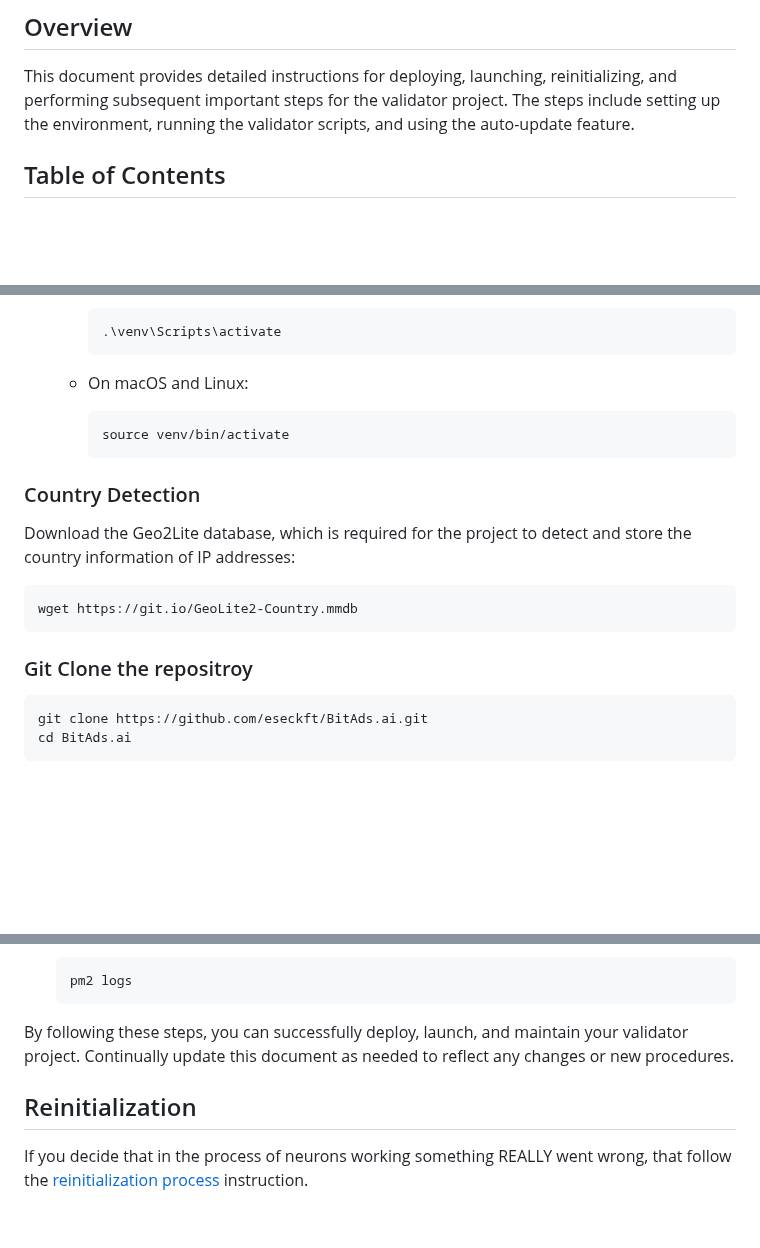
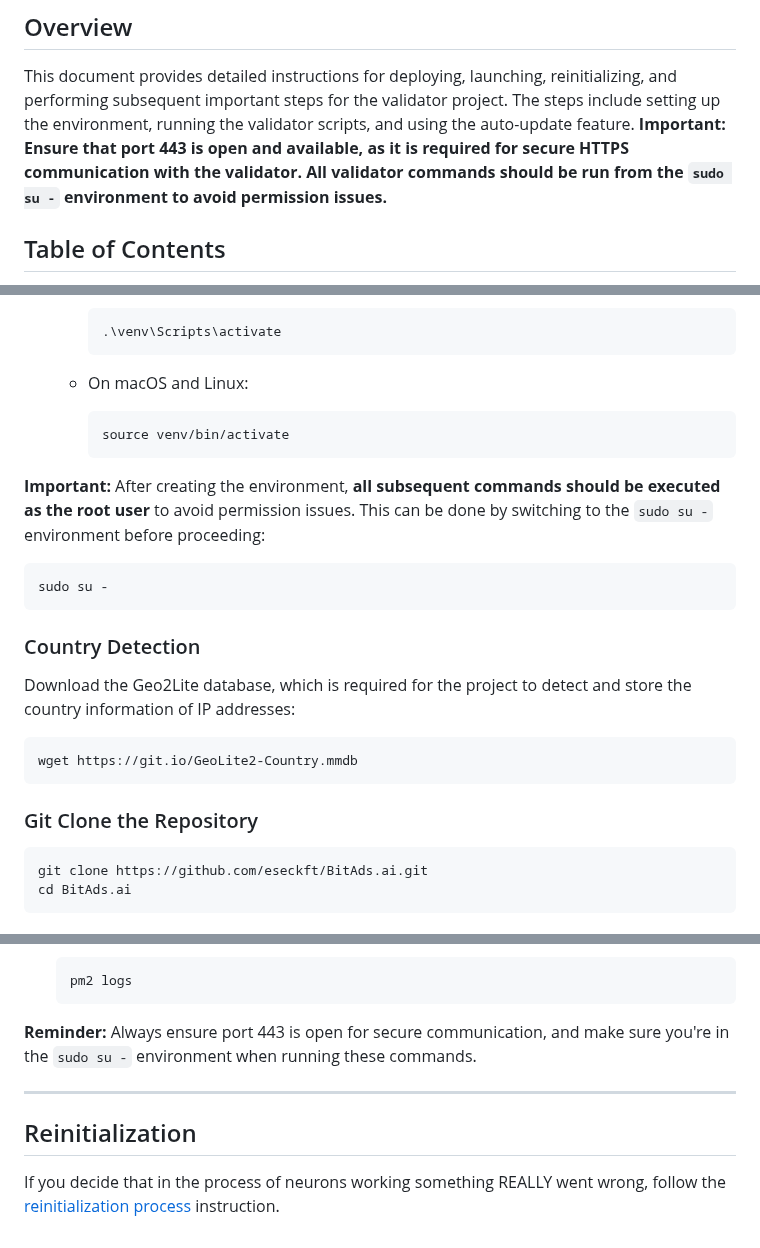
Before and after one commit to eseckft/BitAds.ai, a Markdown page: docs/validating.md, 3 parts joined by grey strips. Drawn GitHub-style; blank space fills up the shorter version.

````diff
--- a/docs/validating.md
+++ b/docs/validating.md
@@ -4,7 +4,9 @@
 
 This document provides detailed instructions for deploying, launching, reinitializing, and performing subsequent
 important steps for the validator project. The steps include setting up the environment, running the validator scripts,
-and using the auto-update feature.
+and using the auto-update feature. **Important: Ensure that port 443 is open and available, as it is required for secure
+HTTPS communication with the validator. All validator commands should be run from the `sudo su -` environment to avoid
+permission issues.**
 
 ## Table of Contents
 
@@ -51,6 +57,13 @@ environment. The required Python version is 3.11+.
       source venv/bin/activate
       ```
 
+**Important:** After creating the environment, **all subsequent commands should be executed as the root user** to avoid
+permission issues. This can be done by switching to the `sudo su -` environment before proceeding:
+
+```bash
+sudo su -
+```
+
 ### Country Detection
 
 Download the Geo2Lite database, which is required for the project to detect and store the country information of IP
@@ -60,7 +73,7 @@ addresses:
 wget https://git.io/GeoLite2-Country.mmdb
 ```
 
-### Git Clone the repositroy
+### Git Clone the Repository
 
 ```bash
 git clone https://github.com/eseckft/BitAds.ai.git
@@ -155,10 +174,12 @@ pm2 start run_validator_auto_update.py --interpreter python3 -- --subtensor.netw
    pm2 logs
    ```
 
-By following these steps, you can successfully deploy, launch, and maintain your validator project. Continually update
-this document as needed to reflect any changes or new procedures.
+**Reminder:** Always ensure port 443 is open for secure communication, and make sure you're in the `sudo su -`
+environment when running these commands.
+
+---
 
 ## Reinitialization
 
-If you decide that in the process of neurons working something REALLY went wrong,
-that follow the [reinitialization process](reinitialization.md) instruction.
+If you decide that in the process of neurons working something REALLY went wrong, follow
+the [reinitialization process](reinitialization.md) instruction.
````
Also changed, not shown: other parts of docs/validating.md (+10 -0 lines).
